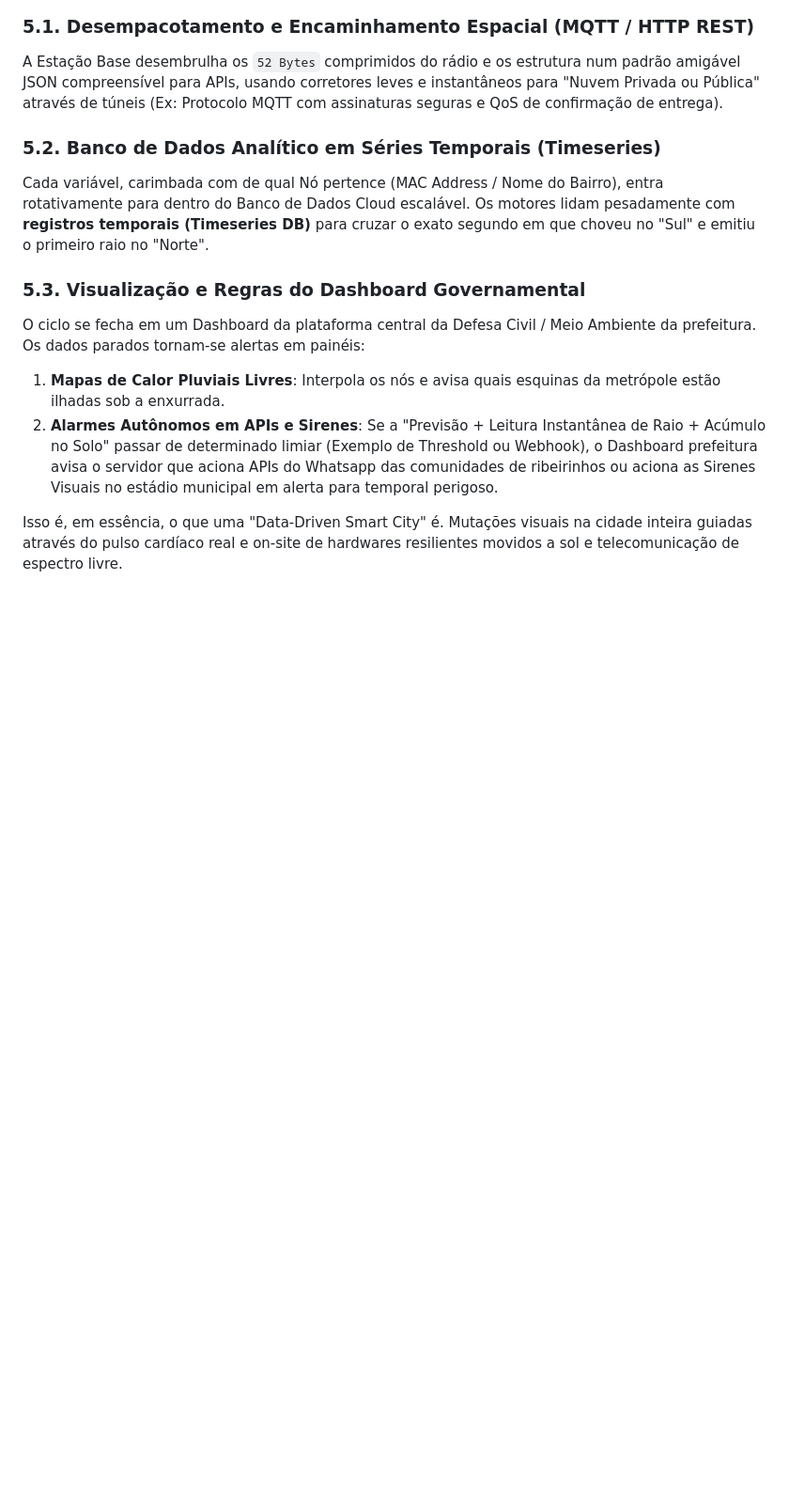
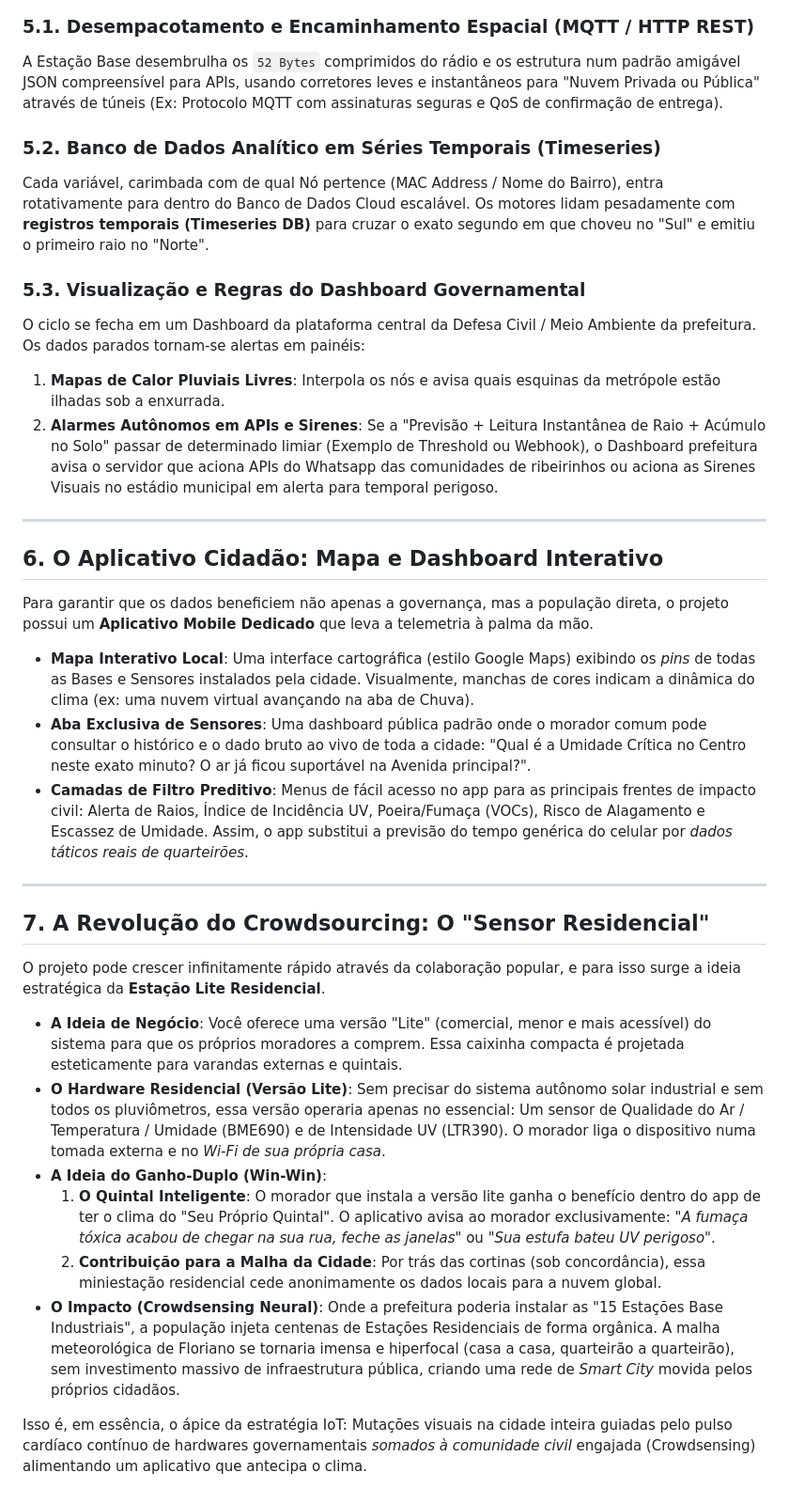
Before and after one commit to PedroBosa/Estacao-Ambiental-IoT-v9, a Markdown page: Visao_Geral_Projeto.md, the part around the change. Shown at 94% size. Rendered like a GitHub page; blank space fills up the shorter version.

Commit message:
docs: Add Mobile App mapping and Residential Sensor crowdsourcing strategy to project overview

```diff
--- a/Visao_Geral_Projeto.md
+++ b/Visao_Geral_Projeto.md
@@ -72,4 +72,27 @@ O ciclo se fecha em um Dashboard da plataforma central da Defesa Civil / Meio Am
 1.  **Mapas de Calor Pluviais Livres**: Interpola os nós e avisa quais esquinas da metrópole estão ilhadas sob a enxurrada.
 2.  **Alarmes Autônomos em APIs e Sirenes**: Se a "Previsão + Leitura Instantânea de Raio + Acúmulo no Solo" passar de determinado limiar (Exemplo de Threshold ou Webhook), o Dashboard prefeitura avisa o servidor que aciona APIs do Whatsapp das comunidades de ribeirinhos ou aciona as Sirenes Visuais no estádio municipal em alerta para temporal perigoso.
 
-Isso é, em essência, o que uma "Data-Driven Smart City" é. Mutações visuais na cidade inteira guiadas através do pulso cardíaco real e on-site de hardwares resilientes movidos a sol e telecomunicação de espectro livre.
+---
+
+## 6. O Aplicativo Cidadão: Mapa e Dashboard Interativo
+
+Para garantir que os dados beneficiem não apenas a governança, mas a população direta, o projeto possui um **Aplicativo Mobile Dedicado** que leva a telemetria à palma da mão.
+
+*   **Mapa Interativo Local**: Uma interface cartográfica (estilo Google Maps) exibindo os *pins* de todas as Bases e Sensores instalados pela cidade. Visualmente, manchas de cores indicam a dinâmica do clima (ex: uma nuvem virtual avançando na aba de Chuva).
+*   **Aba Exclusiva de Sensores**: Uma dashboard pública padrão onde o morador comum pode consultar o histórico e o dado bruto ao vivo de toda a cidade: "Qual é a Umidade Crítica no Centro neste exato minuto? O ar já ficou suportável na Avenida principal?".
+*   **Camadas de Filtro Preditivo**: Menus de fácil acesso no app para as principais frentes de impacto civil: Alerta de Raios, Índice de Incidência UV, Poeira/Fumaça (VOCs), Risco de Alagamento e Escassez de Umidade. Assim, o app substitui a previsão do tempo genérica do celular por *dados táticos reais de quarteirões*.
+
+---
+
+## 7. A Revolução do Crowdsourcing: O "Sensor Residencial"
+
+O projeto pode crescer infinitamente rápido através da colaboração popular, e para isso surge a ideia estratégica da **Estação Lite Residencial**.
+
+*   **A Ideia de Negócio**: Você oferece uma versão "Lite" (comercial, menor e mais acessível) do sistema para que os próprios moradores a comprem. Essa caixinha compacta é projetada esteticamente para varandas externas e quintais.
+*   **O Hardware Residencial (Versão Lite)**: Sem precisar do sistema autônomo solar industrial e sem todos os pluviômetros, essa versão operaria apenas no essencial: Um sensor de Qualidade do Ar / Temperatura / Umidade (BME690) e de Intensidade UV (LTR390). O morador liga o dispositivo numa tomada externa e no *Wi-Fi de sua própria casa*.
+*   **A Ideia do Ganho-Duplo (Win-Win)**:
+    1.  **O Quintal Inteligente**: O morador que instala a versão lite ganha o benefício dentro do app de ter o clima do "Seu Próprio Quintal". O aplicativo avisa ao morador exclusivamente: *"A fumaça tóxica acabou de chegar na sua rua, feche as janelas"* ou *"Sua estufa bateu UV perigoso"*.
+    2.  **Contribuição para a Malha da Cidade**: Por trás das cortinas (sob concordância), essa miniestação residencial cede anonimamente os dados locais para a nuvem global.
+*   **O Impacto (Crowdsensing Neural)**: Onde a prefeitura poderia instalar as "15 Estações Base Industriais", a população injeta centenas de Estações Residenciais de forma orgânica. A malha meteorológica de Floriano se tornaria imensa e hiperfocal (casa a casa, quarteirão a quarteirão), sem investimento massivo de infraestrutura pública, criando uma rede de *Smart City* movida pelos próprios cidadãos.
+
+Isso é, em essência, o ápice da estratégia IoT: Mutações visuais na cidade inteira guiadas pelo pulso cardíaco contínuo de hardwares governamentais *somados à comunidade civil* engajada (Crowdsensing) alimentando um aplicativo que antecipa o clima.
```
